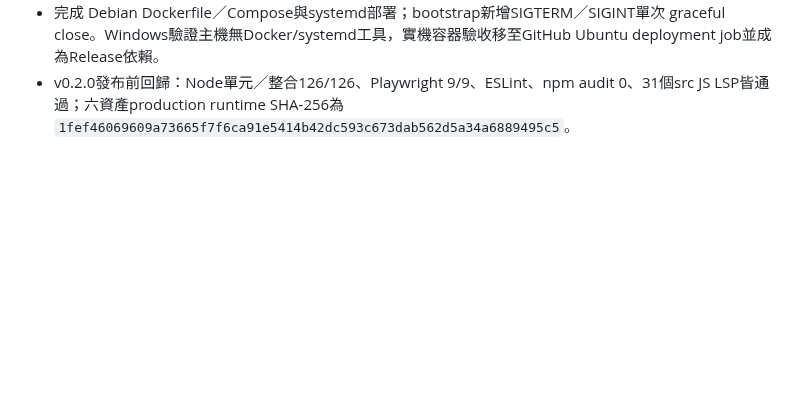
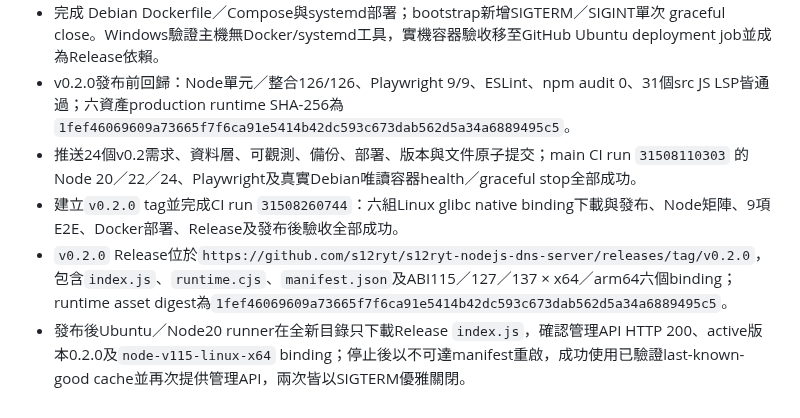
Before and after one commit to s12ryt/s12ryt-nodejs-dns-server, a Markdown page: agent/memory.md, the part around the change. Rendered like a GitHub page; blank space fills up the shorter version.

Commit message:
Record v0.2 release verification
Ultraworked with [Sisyphus](https://github.com/code-yeongyu/oh-my-openagent)

Co-authored-by: Sisyphus <clio-agent@sisyphuslabs.ai>

```diff
--- a/agent/memory.md
+++ b/agent/memory.md
@@ -78,3 +78,7 @@
 - 新增 better-sqlite3 v12.6.2 官方六組 Linux glibc native downloader；真實GitHub Release下載後發現官方tar使用精確 `build/Release/better_sqlite3.node`，先補RED再支援並成功下載全部六組。
 - 完成 Debian Dockerfile／Compose與systemd部署；bootstrap新增SIGTERM／SIGINT單次 graceful close。Windows驗證主機無Docker/systemd工具，實機容器驗收移至GitHub Ubuntu deployment job並成為Release依賴。
 - v0.2.0發布前回歸：Node單元／整合126/126、Playwright 9/9、ESLint、npm audit 0、31個src JS LSP皆通過；六資產production runtime SHA-256為`1fef46069609a73665f7f6ca91e5414b42dc593c673dab562d5a34a6889495c5`。
+- 推送24個v0.2需求、資料層、可觀測、備份、部署、版本與文件原子提交；main CI run `31508110303` 的Node 20／22／24、Playwright及真實Debian唯讀容器health／graceful stop全部成功。
+- 建立`v0.2.0` tag並完成CI run `31508260744`：六組Linux glibc native binding下載與發布、Node矩陣、9項E2E、Docker部署、Release及發布後驗收全部成功。
+- `v0.2.0` Release位於`https://github.com/s12ryt/s12ryt-nodejs-dns-server/releases/tag/v0.2.0`，包含`index.js`、`runtime.cjs`、`manifest.json`及ABI115／127／137 × x64／arm64六個binding；runtime asset digest為`1fef46069609a73665f7f6ca91e5414b42dc593c673dab562d5a34a6889495c5`。
+- 發布後Ubuntu／Node20 runner在全新目錄只下載Release `index.js`，確認管理API HTTP 200、active版本0.2.0及`node-v115-linux-x64` binding；停止後以不可達manifest重啟，成功使用已驗證last-known-good cache並再次提供管理API，兩次皆以SIGTERM優雅關閉。
```
Also changed, not shown: agent/deep_todos.md (+1 -1 lines).
